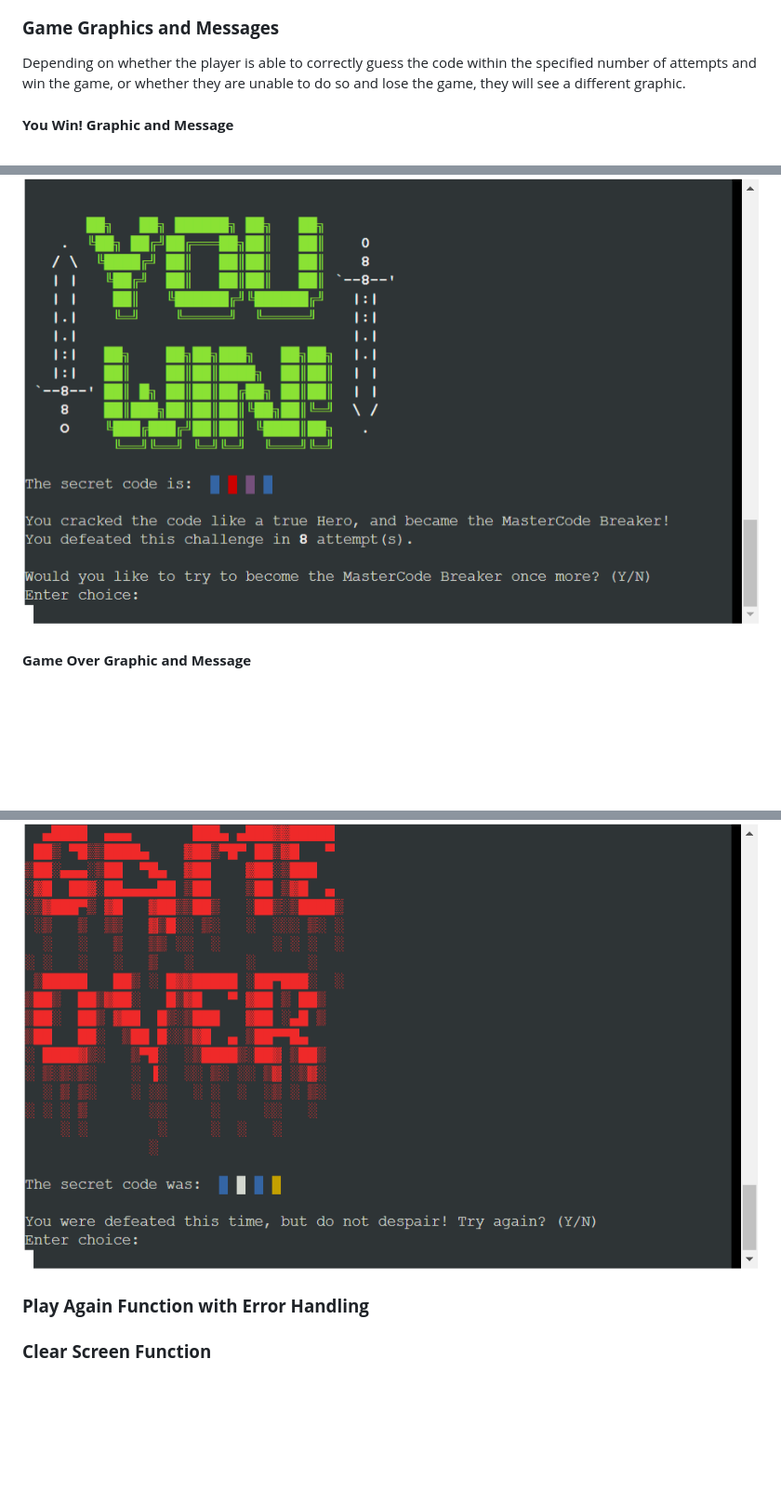
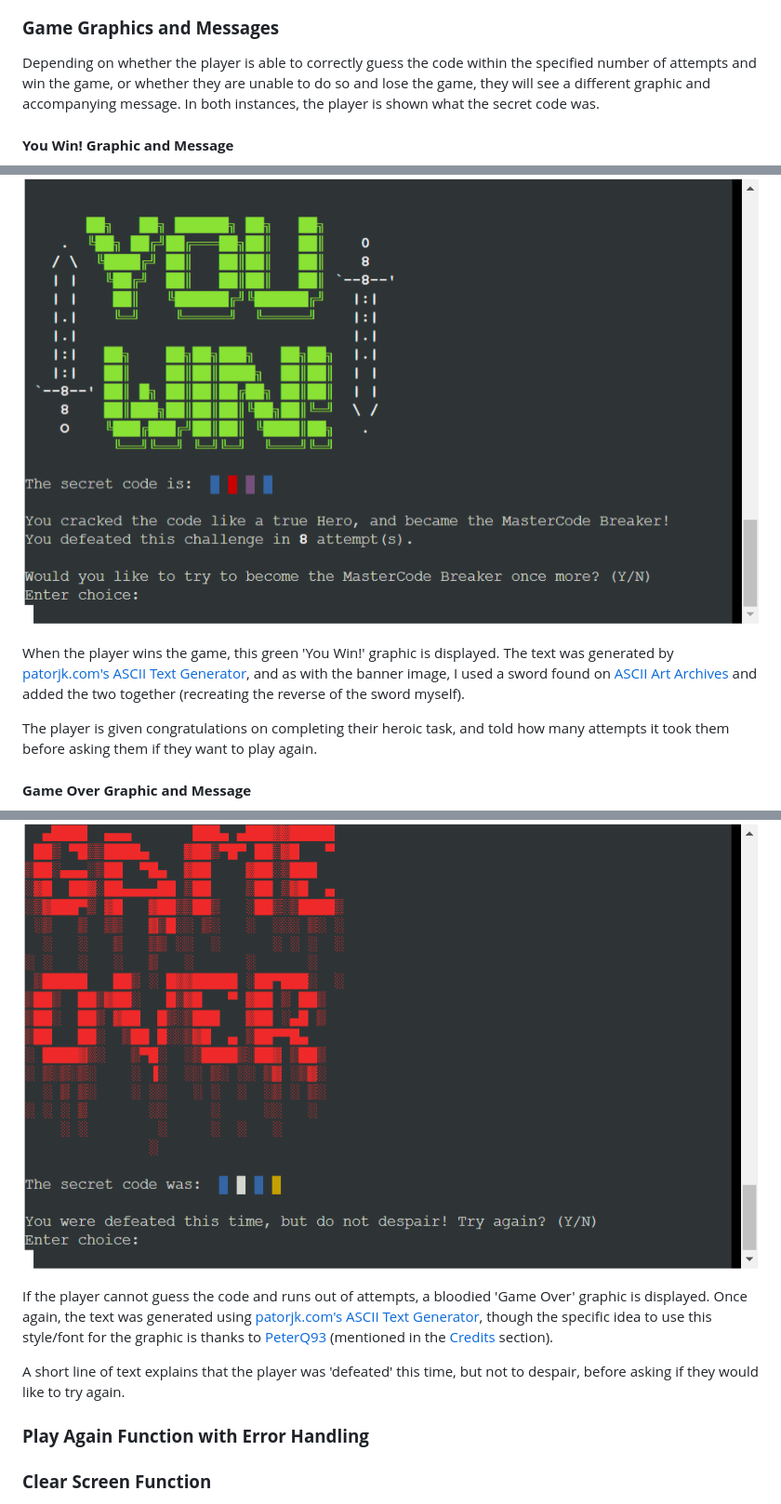
Before and after one commit to emmacadavra/code-breaker, a Markdown page: README.md, 3 parts joined by grey strips. Shown at 93% size. GitHub-like rendering; blank space fills up the shorter version.

Commit message:
Add to graphics and messages sections of README

```diff
--- a/README.md
+++ b/README.md
@@ -207,15 +207,23 @@ The display_player_guess() function takes the player's guess as an argument, and
 
 ### **Game Graphics and Messages**
 
-Depending on whether the player is able to correctly guess the code within the specified number of attempts and win the game, or whether they are unable to do so and lose the game, they will see a different graphic.
+Depending on whether the player is able to correctly guess the code within the specified number of attempts and win the game, or whether they are unable to do so and lose the game, they will see a different graphic and accompanying message. In both instances, the player is shown what the secret code was.
 
 #### **You Win! Graphic and Message**
 
 ![Screenshot of 'You Win!' graphic and message](docs/images/you-win-graphic-message.png)
 
+When the player wins the game, this green 'You Win!' graphic is displayed. The text was generated by [patorjk.com's ASCII Text Generator](https://patorjk.com/software/taag/#p=display&f=Gothic&t=Master%0ACode), and as with the banner image, I used a sword found on [ASCII Art Archives](https://www.asciiart.eu/weapons/swords) and added the two together (recreating the reverse of the sword myself).
+
+The player is given congratulations on completing their heroic task, and told how many attempts it took them before asking them if they want to play again.
+
 #### **Game Over Graphic and Message**
 
 ![Screenshot of 'Game Over' graphic and message](docs/images/game-over-graphic-message.png)
+
+If the player cannot guess the code and runs out of attempts, a bloodied 'Game Over' graphic is displayed. Once again, the text was generated using [patorjk.com's ASCII Text Generator](https://patorjk.com/software/taag/#p=display&f=Gothic&t=Master%0ACode), though the specific idea to use this style/font for the graphic is thanks to [PeterQ93](https://github.com/PeterQ93/hangman) (mentioned in the [Credits](#credits) section).
+
+A short line of text explains that the player was 'defeated' this time, but not to despair, before asking if they would like to try again.
 
 ### **Play Again Function with Error Handling**
 
```
